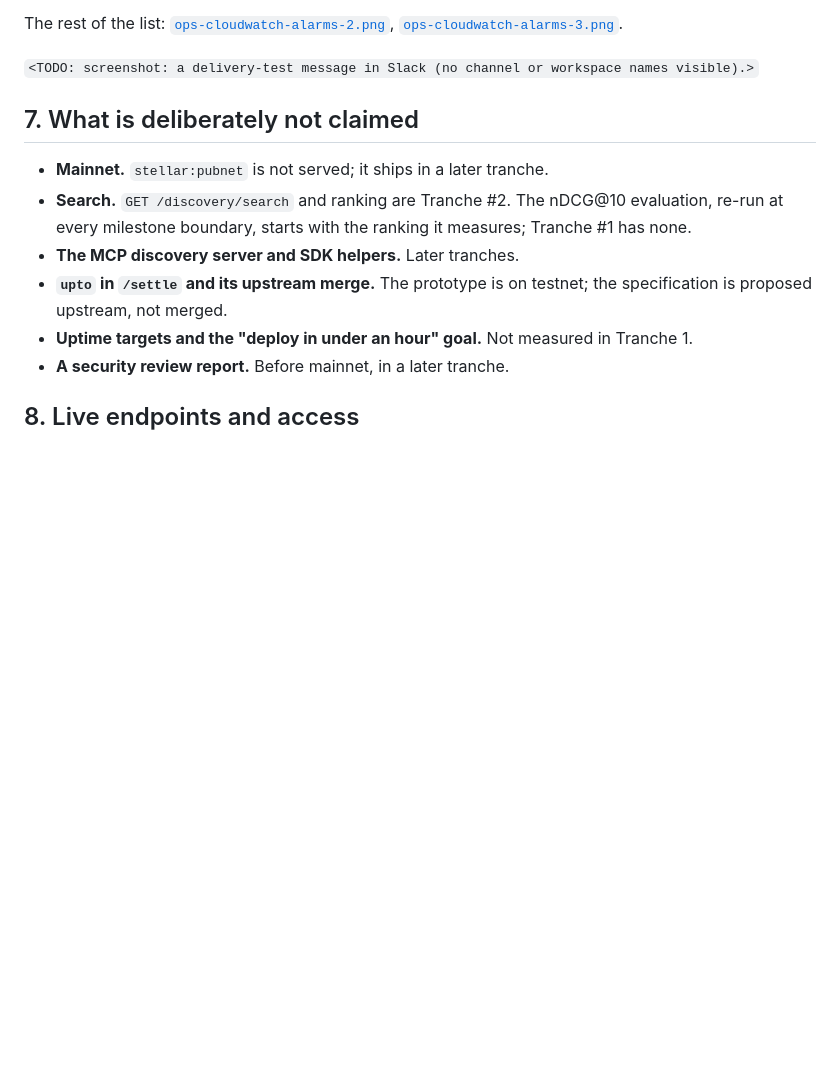
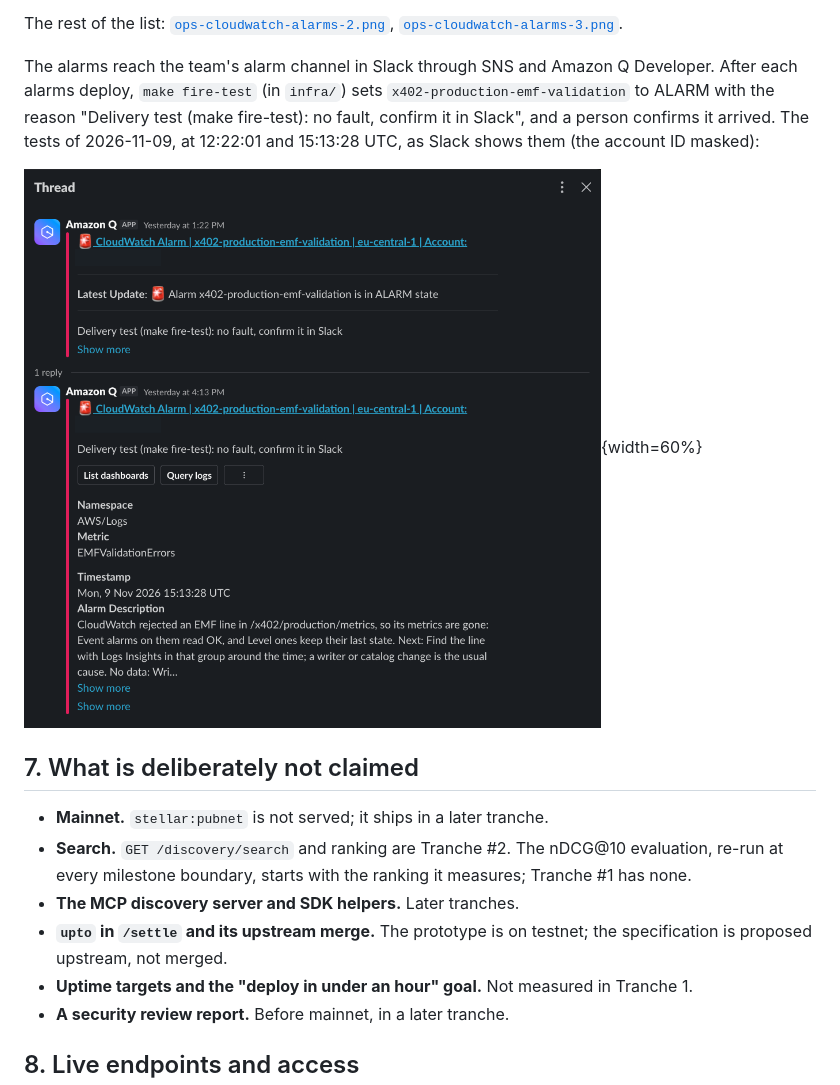
Before and after one commit to rumblefishdev/stellar-x402, a Markdown page: docs/scf/milestone-1-evidence.md, the part around the change. Drawn GitHub-style; pictures changed too: docs/scf/screenshots/ops-slack-delivery-test.png (added); blank space fills up the shorter version.

Commit message:
docs(lore-0128): show an alarm delivery test in Slack
Section 6 shows the delivery tests of 2026-11-09 (make fire-test on
x402-production-emf-validation) as Amazon Q posted them, the account ID
masked. The evidence document has no TODO left.

```diff
--- a/docs/scf/milestone-1-evidence.md
+++ b/docs/scf/milestone-1-evidence.md
@@ -444,7 +444,13 @@ their actions enabled. The first page of the list:
 The rest of the list: [`ops-cloudwatch-alarms-2.png`](./screenshots/ops-cloudwatch-alarms-2.png),
 [`ops-cloudwatch-alarms-3.png`](./screenshots/ops-cloudwatch-alarms-3.png).
 
-`<TODO: screenshot: a delivery-test message in Slack (no channel or workspace names visible).>`
+The alarms reach the team's alarm channel in Slack through SNS and Amazon Q Developer. After each
+alarms deploy, `make fire-test` (in `infra/`) sets `x402-production-emf-validation` to ALARM
+with the reason "Delivery test (make fire-test): no fault, confirm it in Slack", and a person
+confirms it arrived. The tests of 2026-11-09, at 12:22:01 and 15:13:28 UTC, as Slack shows them
+(the account ID masked):
+
+![A delivery test in Slack](./screenshots/ops-slack-delivery-test.png){width=60%}
 
 ## 7. What is deliberately not claimed
 
```
